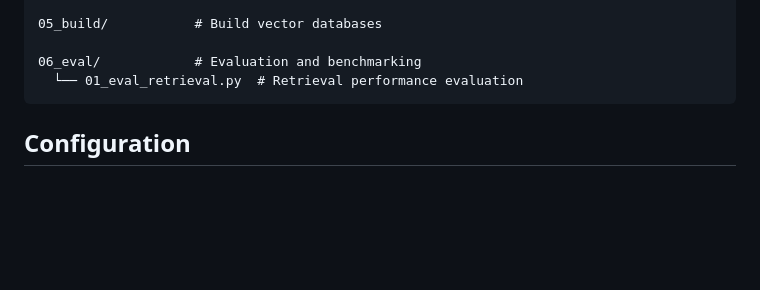
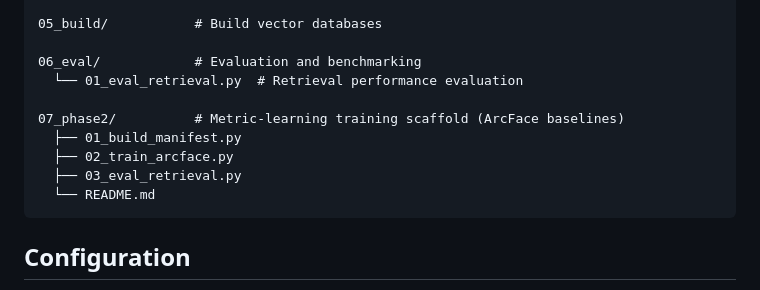
Before and after one commit to HanClinto/ccg_card_id, a Markdown page: README.md, the part around the change. Rendered like a GitHub page; blank space fills up the shorter version.

````diff
--- a/README.md
+++ b/README.md
@@ -35,6 +35,12 @@ In this way, we can run the full pipeline of scripts on a nightly basis, and onl
 
 06_eval/            # Evaluation and benchmarking
   └── 01_eval_retrieval.py  # Retrieval performance evaluation
+
+07_phase2/          # Metric-learning training scaffold (ArcFace baselines)
+  ├── 01_build_manifest.py
+  ├── 02_train_arcface.py
+  ├── 03_eval_retrieval.py
+  └── README.md
 ```
 
 ## Configuration
````
Also changed, not shown: 07_phase2/README.md (added, +105 -0 lines).
